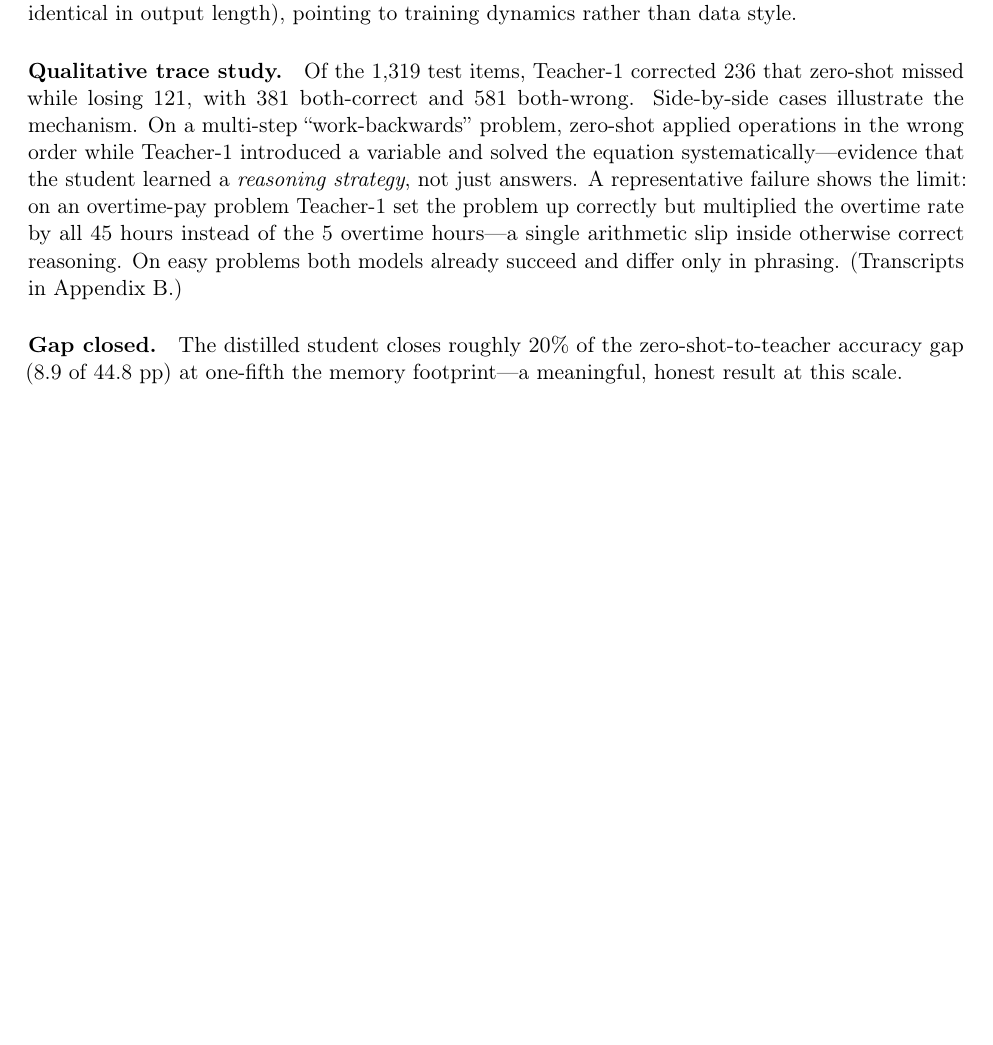
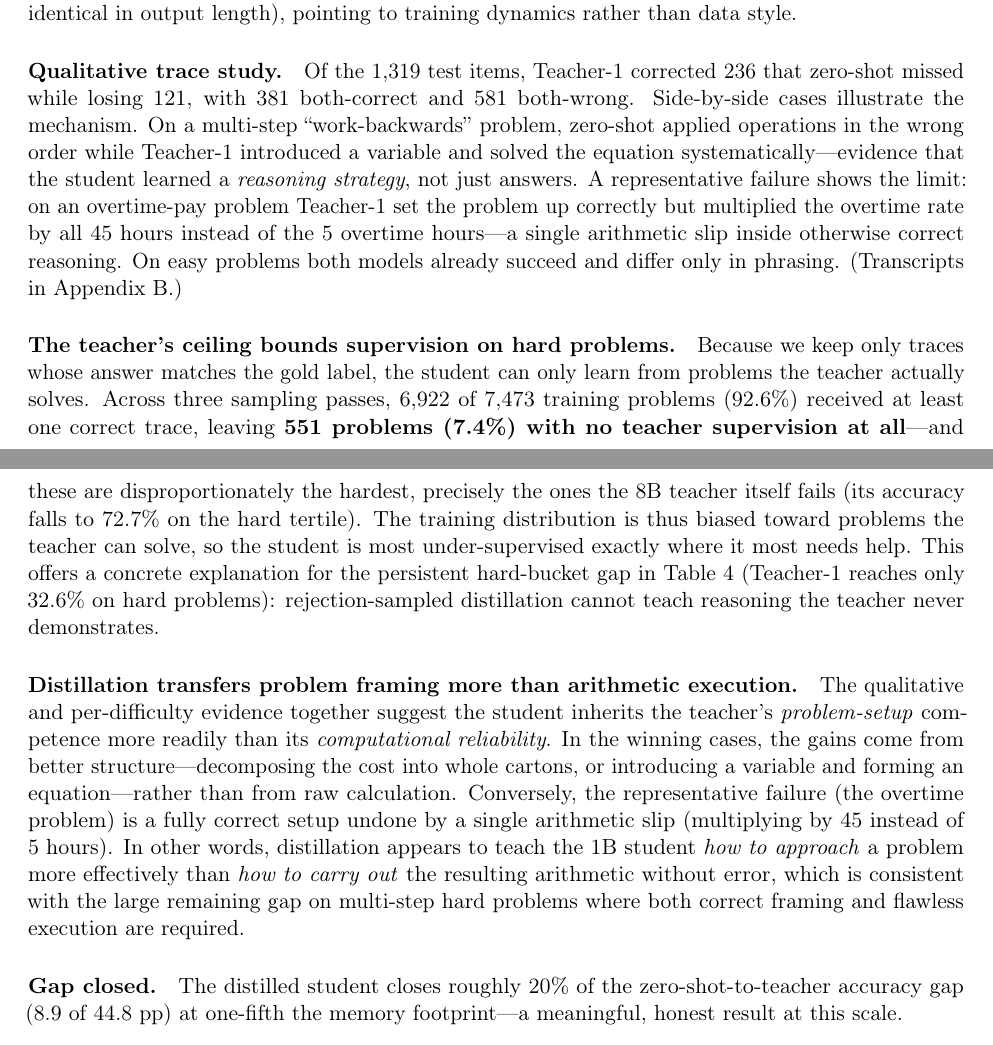
Before and after one commit to alikumral/Knowledge-Distillation-Transferring-Mathematical-Reasoning, a LaTeX paper (report/report.tex): part of page 8 of 13 before the commit and two parts of pages 8 and 9 of 13 after it, the two joined at a grey line, cut so that both start at the same text, the shorter picture padded with empty space. Compiled offline with pdfLaTeX.

Commit message:
Add two grounded discussion points: teacher-ceiling coverage gap + setup-vs-execution transfer
Co-Authored-By: Claude Sonnet 4.6 <noreply@anthropic.com>

```diff
--- a/report/report.tex
+++ b/report/report.tex
@@ -384,6 +384,32 @@ the 5 overtime hours---a single arithmetic slip inside otherwise correct reasoni
 On easy problems both models already succeed and differ only in phrasing.
 (Transcripts in Appendix~\ref{app:qual}.)
 
+\paragraph{The teacher's ceiling bounds supervision on hard problems.} Because we
+keep only traces whose answer matches the gold label, the student can only learn
+from problems the teacher actually solves. Across three sampling passes, 6{,}922 of
+7{,}473 training problems (92.6\%) received at least one correct trace, leaving
+\textbf{551 problems (7.4\%) with no teacher supervision at all}---and these are
+disproportionately the hardest, precisely the ones the 8B teacher itself fails
+(its accuracy falls to 72.7\% on the hard tertile). The training distribution is
+thus biased toward problems the teacher can solve, so the student is most
+under-supervised exactly where it most needs help. This offers a concrete
+explanation for the persistent hard-bucket gap in Table~\ref{tab:difficulty}
+(Teacher-1 reaches only 32.6\% on hard problems): rejection-sampled distillation
+cannot teach reasoning the teacher never demonstrates.
+
+\paragraph{Distillation transfers problem framing more than arithmetic execution.}
+The qualitative and per-difficulty evidence together suggest the student inherits
+the teacher's \emph{problem-setup} competence more readily than its
+\emph{computational reliability}. In the winning cases, the gains come from better
+structure---decomposing the cost into whole cartons, or introducing a variable and
+forming an equation---rather than from raw calculation. Conversely, the
+representative failure (the overtime problem) is a fully correct setup undone by a
+single arithmetic slip (multiplying by 45 instead of 5 hours). In other words,
+distillation appears to teach the 1B student \emph{how to approach} a problem more
+effectively than \emph{how to carry out} the resulting arithmetic without error,
+which is consistent with the large remaining gap on multi-step hard problems where
+both correct framing and flawless execution are required.
+
 \paragraph{Gap closed.} The distilled student closes roughly 20\% of the
 zero-shot-to-teacher accuracy gap (8.9 of 44.8 pp) at one-fifth the memory
 footprint---a meaningful, honest result at this scale.
```
